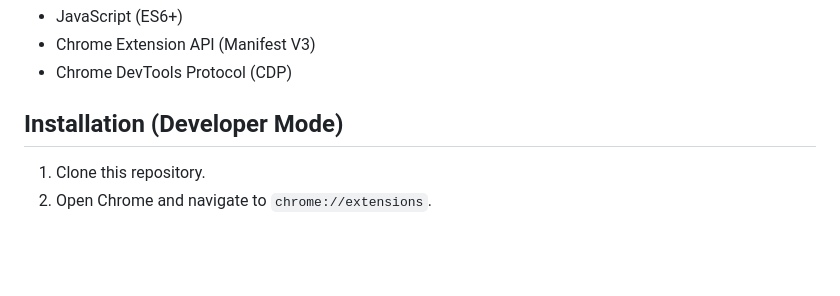
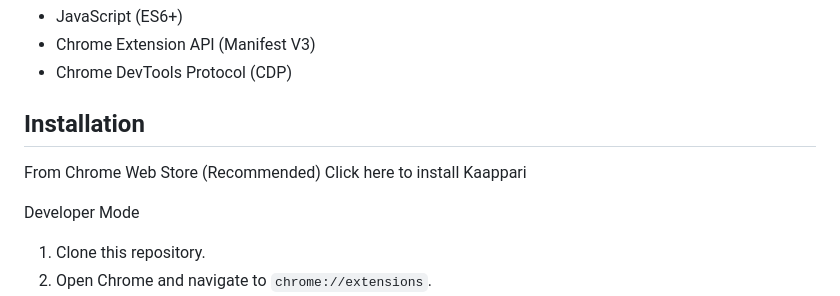
Before and after one commit to jxri-epicscape/kaappari, a Markdown page: README.md, the part around the change. Drawn GitHub-style; blank space fills up the shorter version.

```diff
--- a/README.md
+++ b/README.md
@@ -33,8 +33,11 @@ This is the same permission used by React Developer Tools, Redux DevTools, and C
 - Chrome Extension API (Manifest V3)
 - Chrome DevTools Protocol (CDP)
 
-## Installation (Developer Mode)
+## Installation
 
+From Chrome Web Store (Recommended) Click here to install Kaappari
+
+Developer Mode
 1. Clone this repository.
 2. Open Chrome and navigate to `chrome://extensions`.
 3. Enable **Developer mode** (top right).
```
